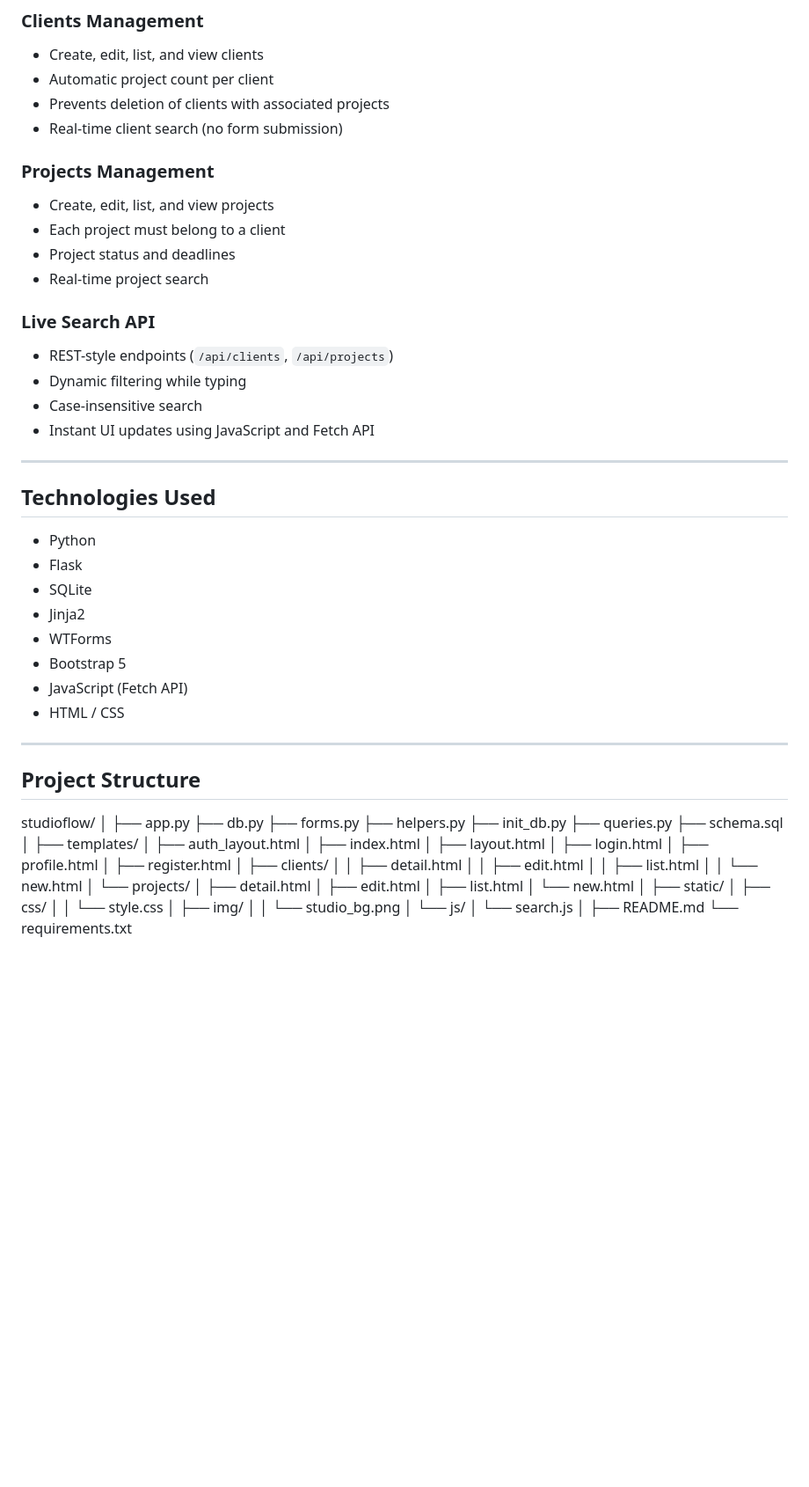
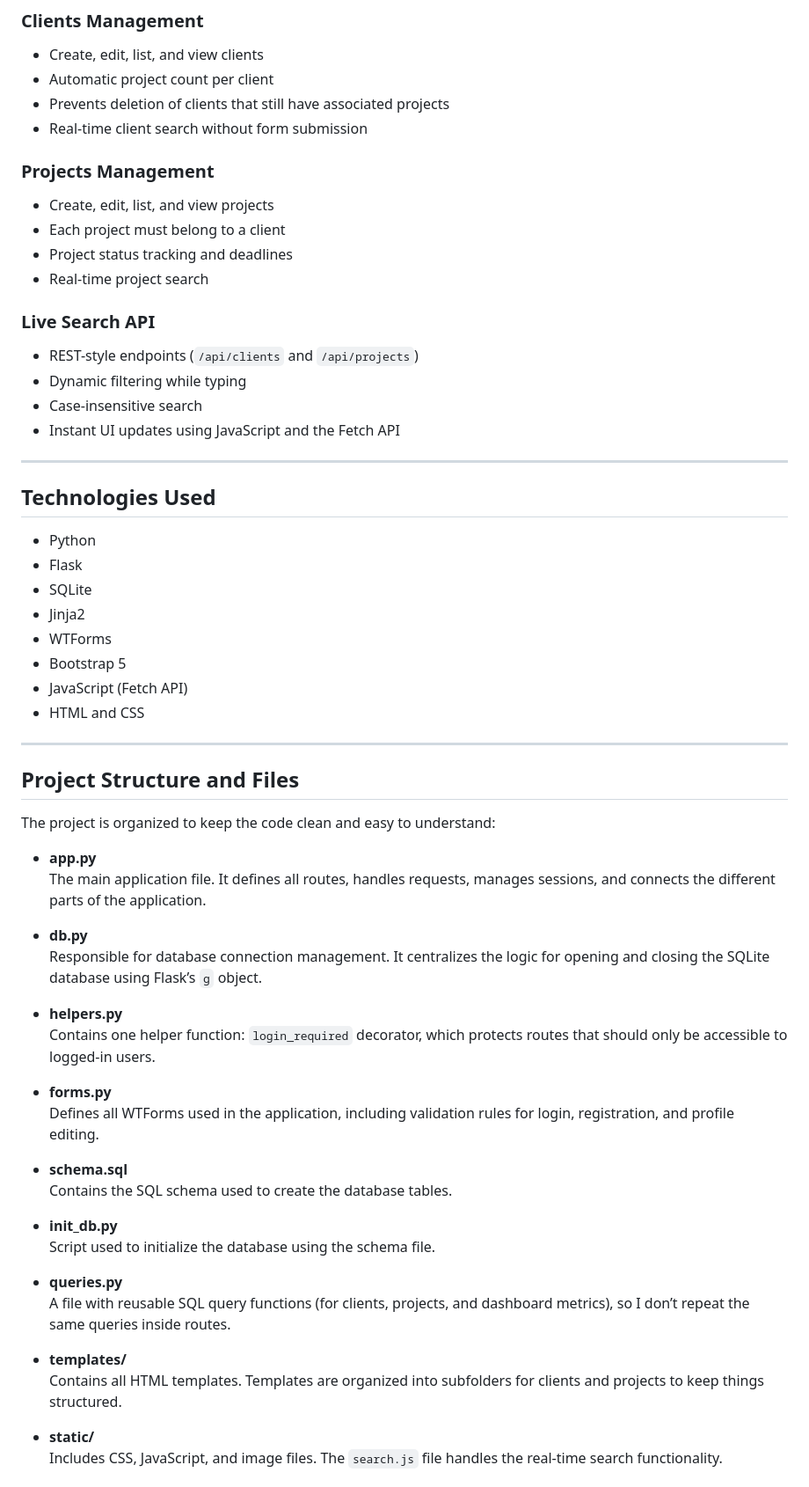
Before and after one commit to AmandaSilva2020/StudioFlow, a Markdown page: README.md, the part around one of its changes. Shown at 88% size. GitHub-like rendering; blank space fills up the shorter version.

Commit message:
README.md updated with CS50's requirements

```diff
--- a/README.md
+++ b/README.md
@@ -40,20 +41,20 @@ Through this project, I applied concepts learned in CS50 such as web development
 ### Clients Management
 - Create, edit, list, and view clients
 - Automatic project count per client
-- Prevents deletion of clients with associated projects
-- Real-time client search (no form submission)
+- Prevents deletion of clients that still have associated projects
+- Real-time client search without form submission
 
 ### Projects Management
 - Create, edit, list, and view projects
 - Each project must belong to a client
-- Project status and deadlines
+- Project status tracking and deadlines
 - Real-time project search
 
 ### Live Search API
-- REST-style endpoints (`/api/clients`, `/api/projects`)
+- REST-style endpoints (`/api/clients` and `/api/projects`)
 - Dynamic filtering while typing
 - Case-insensitive search
-- Instant UI updates using JavaScript and Fetch API
+- Instant UI updates using JavaScript and the Fetch API
 
 ---
 
@@ -66,47 +67,38 @@ Through this project, I applied concepts learned in CS50 such as web development
 - WTForms
 - Bootstrap 5
 - JavaScript (Fetch API)
-- HTML / CSS
+- HTML and CSS
 
 ---
 
-## Project Structure
+## Project Structure and Files
 
-studioflow/
-│
-├── app.py
-├── db.py
-├── forms.py
-├── helpers.py
-├── init_db.py
-├── queries.py
-├── schema.sql
-│
-├── templates/
-│ ├── auth_layout.html
-│ ├── index.html
-│ ├── layout.html
-│ ├── login.html
-│ ├── profile.html
-│ ├── register.html
-│ ├── clients/
-│ │   ├── detail.html
-│ │   ├── edit.html
-│ │   ├── list.html
-│ │   └── new.html
-│ └── projects/
-│     ├── detail.html
-│     ├── edit.html
-│     ├── list.html
-│     └── new.html
-│
-├── static/
-│ ├── css/
-│ │   └── style.css
-│ ├── img/
-│ │   └── studio_bg.png
-│ └── js/
-│     └── search.js
-│
-├── README.md
-└── requirements.txt
+The project is organized to keep the code clean and easy to understand:
+
+- **app.py**
+  The main application file. It defines all routes, handles requests, manages sessions, and connects the different parts of the application.
+
+- **db.py**
+  Responsible for database connection management. It centralizes the logic for opening and closing the SQLite database using Flask’s `g` object.
+
+- **helpers.py**
+  Contains one helper function: `login_required` decorator, which protects routes that should only be accessible to logged-in users.
+
+- **forms.py**
+  Defines all WTForms used in the application, including validation rules for login, registration, and profile editing.
+
+- **schema.sql**
+  Contains the SQL schema used to create the database tables.
+
+- **init_db.py**
+  Script used to initialize the database using the schema file.
+
+- **queries.py**
+  A file with reusable SQL query functions (for clients, projects, and dashboard metrics), so I don’t repeat the same queries inside routes.
+
+- **templates/**
+  Contains all HTML templates. Templates are organized into subfolders for clients and projects to keep things structured.
+
+- **static/**
+  Includes CSS, JavaScript, and image files. The `search.js` file handles the real-time search functionality.
+
```
Also changed, not shown: other parts of README.md (+23 -12 lines).
